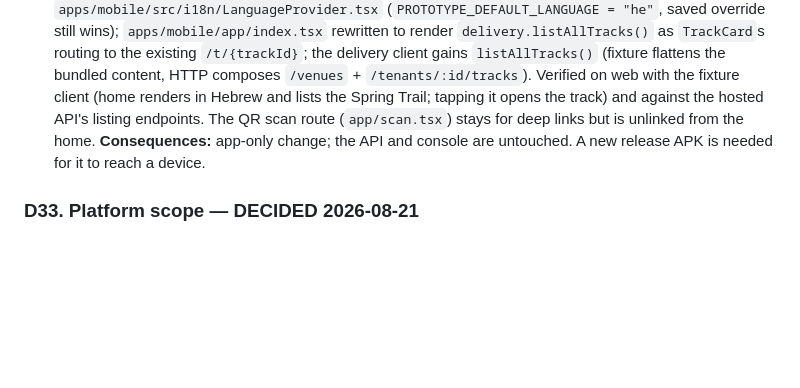
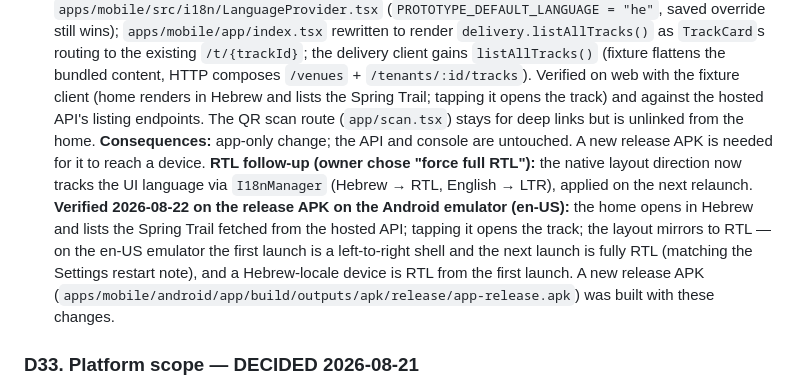
Before and after one commit to shanytopper/riddler, a Markdown page: docs/decision-log.md, the part around the change. Drawn GitHub-style; blank space fills up the shorter version.

Commit message:
docs: record on-device verification of the Hebrew/RTL/track-picker changes (D35)
Built the release APK with the D35 changes and verified it on the Android
emulator against the hosted API: the home opens in Hebrew and lists the Spring
Trail from the server; tapping it opens the track; the layout mirrors to RTL
(first launch is an LTR shell on the en-US emulator, fully RTL after the next
launch, matching the restart note; a Hebrew-locale device is RTL from launch).

Co-Authored-By: Claude Fable 5 <noreply@anthropic.com>

```diff
--- a/docs/decision-log.md
+++ b/docs/decision-log.md
@@ -175,6 +175,7 @@ Raised by [roadmap.md](roadmap.md); each entry names the step that needs it.
 - **Front door = a list of the server's tracks.** With one venue, one track, and no printed QR posters yet, a code/QR front door adds friction for testers. The umbrella home now lists the tracks published on the server and the player taps one; it no longer scans or asks for a venue code. For v1, restore the full §5.1 front door (venue-code entry, QR scan, and the nearby/recent venue lists).
 **Implementation:** `apps/mobile/src/i18n/LanguageProvider.tsx` (`PROTOTYPE_DEFAULT_LANGUAGE = "he"`, saved override still wins); `apps/mobile/app/index.tsx` rewritten to render `delivery.listAllTracks()` as `TrackCard`s routing to the existing `/t/{trackId}`; the delivery client gains `listAllTracks()` (fixture flattens the bundled content, HTTP composes `/venues` + `/tenants/:id/tracks`). Verified on web with the fixture client (home renders in Hebrew and lists the Spring Trail; tapping it opens the track) and against the hosted API's listing endpoints. The QR scan route (`app/scan.tsx`) stays for deep links but is unlinked from the home.
 **Consequences:** app-only change; the API and console are untouched. A new release APK is needed for it to reach a device.
+**RTL follow-up (owner chose "force full RTL"):** the native layout direction now tracks the UI language via `I18nManager` (Hebrew → RTL, English → LTR), applied on the next relaunch. **Verified 2026-08-22 on the release APK on the Android emulator (en-US):** the home opens in Hebrew and lists the Spring Trail fetched from the hosted API; tapping it opens the track; the layout mirrors to RTL — on the en-US emulator the first launch is a left-to-right shell and the next launch is fully RTL (matching the Settings restart note), and a Hebrew-locale device is RTL from the first launch. A new release APK (`apps/mobile/android/app/build/outputs/apk/release/app-release.apk`) was built with these changes.
 
 ### D33. Platform scope — DECIDED 2026-08-21
 **Decision:** The prototype is built and tested on Android only. v1 ships on all major mobile platforms, i.e. iOS and Android.
```
